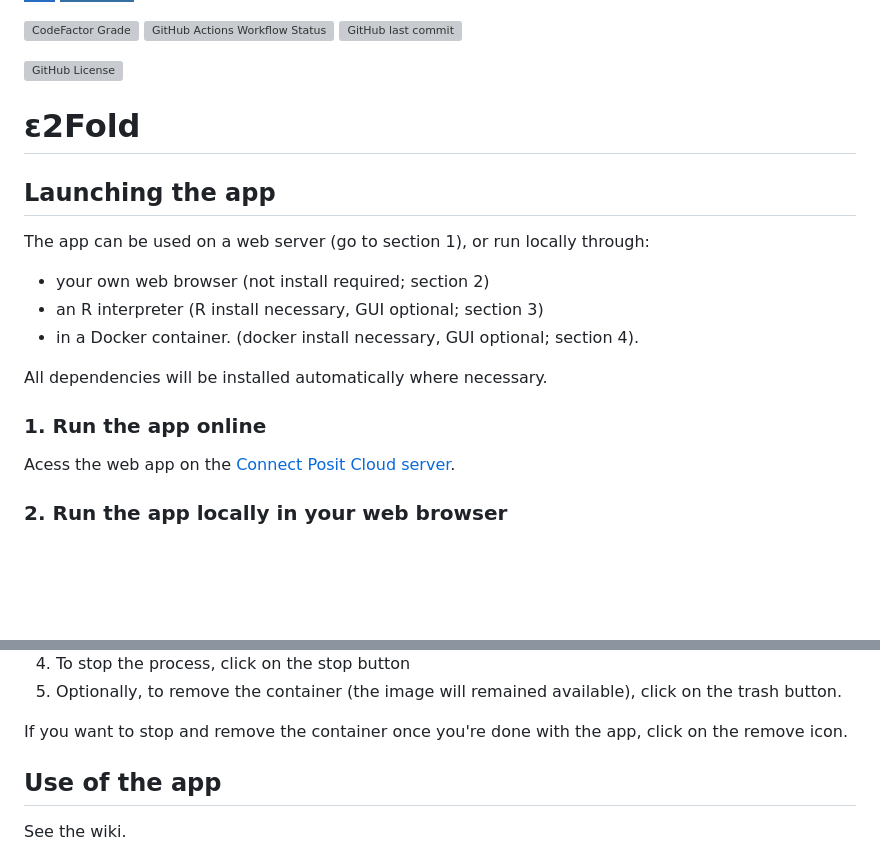
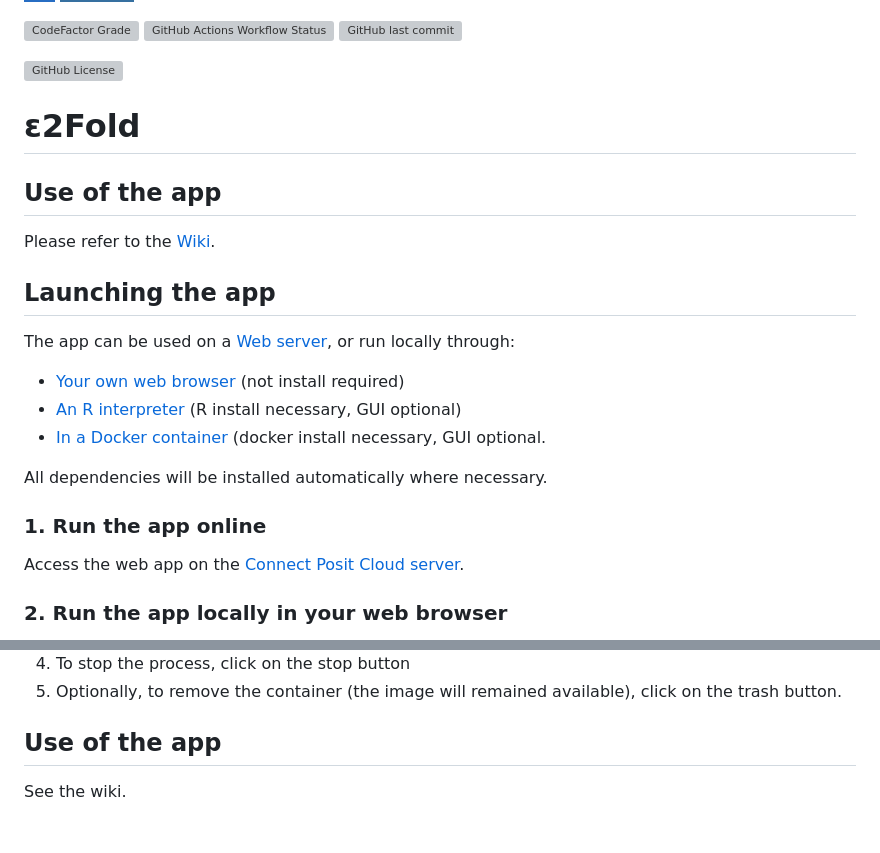
Before and after one commit to EricLarG4/Eps2Fold, a Markdown page: README.md, 2 parts joined by grey strips. Rendered like a GitHub page; badges without logos; blank space fills up the shorter version; grey boxes are pictures that could not be loaded.

Commit message:
Update README.md
Updated readme

```diff
--- a/README.md
+++ b/README.md
@@ -9,19 +9,22 @@
 
 # &epsilon;2Fold
 
+## Use of the app
+Please refer to the [Wiki](https://github.com/EricLarG4/Eps2Fold/wiki).
+
 ## Launching the app
 
-The app can be used on a web server (go to section 1), or run locally through:
+The app can be used on a [Web server](#1-run-the-app-online), or run locally through:
 
-* your own web browser (not install required; section 2)
-* an R interpreter (R install necessary, GUI optional; section 3)
-* in a Docker container. (docker install necessary, GUI optional; section 4).
+* [Your own web browser](#2-run-the-app-locally-in-your-web-browser) (not install required)
+* [An R interpreter](#3-run-the-app-directly-in-r) (R install necessary, GUI optional)
+* [In a Docker container](#4-run-the-app-in-a-docker-container) (docker install necessary, GUI optional.
 
 All dependencies will be installed automatically where necessary.
 
 ### 1. Run the app online
 
-Acess the web app on the [Connect Posit Cloud server](https://ericlarg4-eps2fold.share.connect.posit.cloud/).
+Access the web app on the [Connect Posit Cloud server](https://ericlarg4-eps2fold.share.connect.posit.cloud/).
 
 ### 2. Run the app locally in your web browser
 
@@ -102,7 +114,5 @@ docker run --rm -p 3838:3838 ghcr.io/ericlarg4/eps2fold:main
 4. To stop the process, click on the stop button
 5. Optionally, to remove the container (the image will remained available), click on the trash button.
-
-If you want to stop and remove the container once you're done with the app, click on the remove icon.
 
 ## Use of the app
 
```
Also changed, not shown: other parts of README.md (+14 -5 lines).
